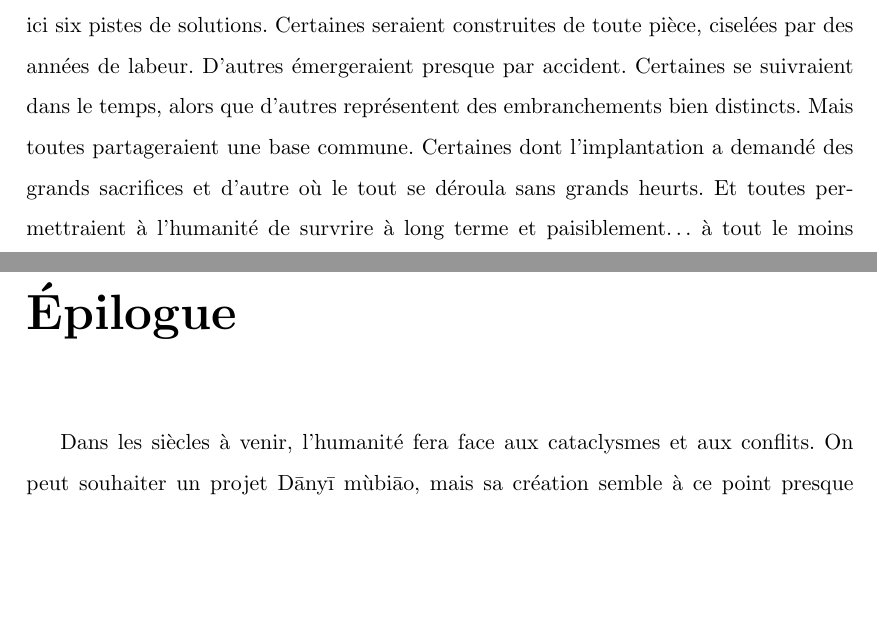
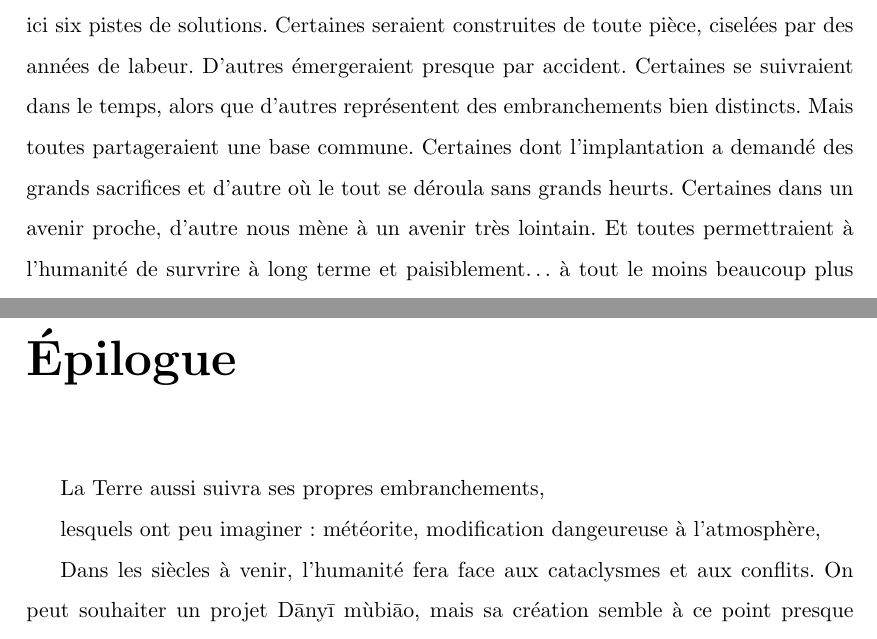
Before and after one commit to mathieu-bergeron/nouvelle, a LaTeX document (_latex/six-facons.tex, which reads _latex/epilogue.tex, _latex/prologue.tex): two parts of pages 4 and 16 of 16, joined at a grey line, cut so that both start at the same text, the shorter picture padded with empty space. Compiled offline with pdfLaTeX.

Commit message:
avenir proche, avenir lointain

```diff
--- a/_latex/epilogue.tex
+++ b/_latex/epilogue.tex
@@ -1,5 +1,10 @@
 \addcontentsline{toc}{chapter}{Épilogue}
 \chapter*{Épilogue}
+
+La Terre aussi suivra ses propres embranchements,
+
+lesquels ont peu imaginer: météorite,
+modification dangeureuse à l'atmosphère,
 
 Dans les siècles à venir, l'humanité fera face aux cataclysmes et aux conflits.
 On peut souhaiter un projet \nomProjet{}, mais sa création semble à ce point
--- a/_latex/prologue.tex
+++ b/_latex/prologue.tex
@@ -58,6 +58,7 @@ représentent des embranchements bien distincts. Mais toutes partageraient une
 base commune.
 Certaines dont l'implantation a demandé des grands sacrifices et d'autre où le tout se déroula
 sans grands heurts.
+Certaines dans un avenir proche, d'autre nous mène à un avenir très lointain.
 Et toutes permettraient à l'humanité de survrire à long terme et
 paisiblement\ldots{} à tout le moins beaucoup plus paisiblement qu'à notre
 époque.
```
